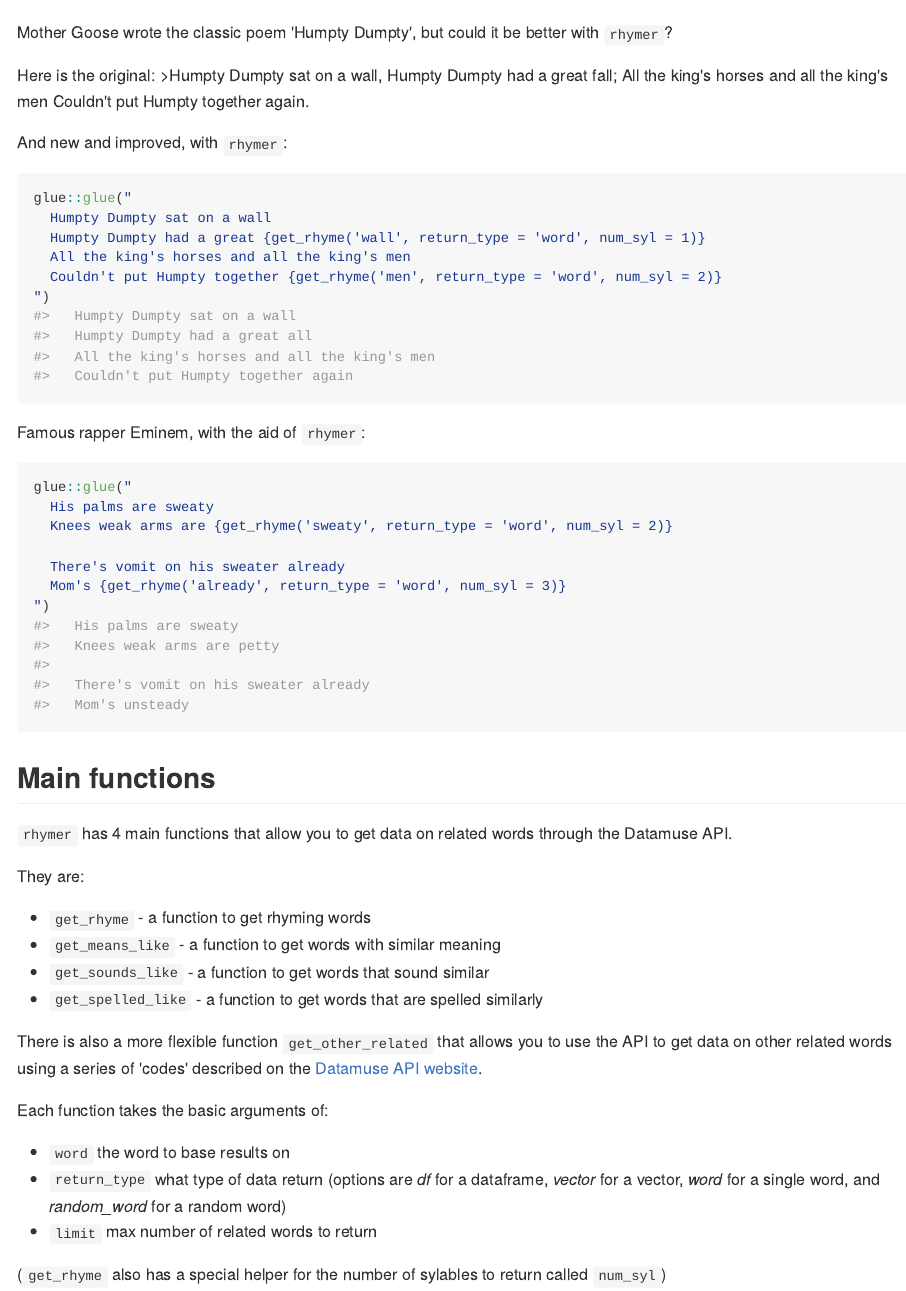
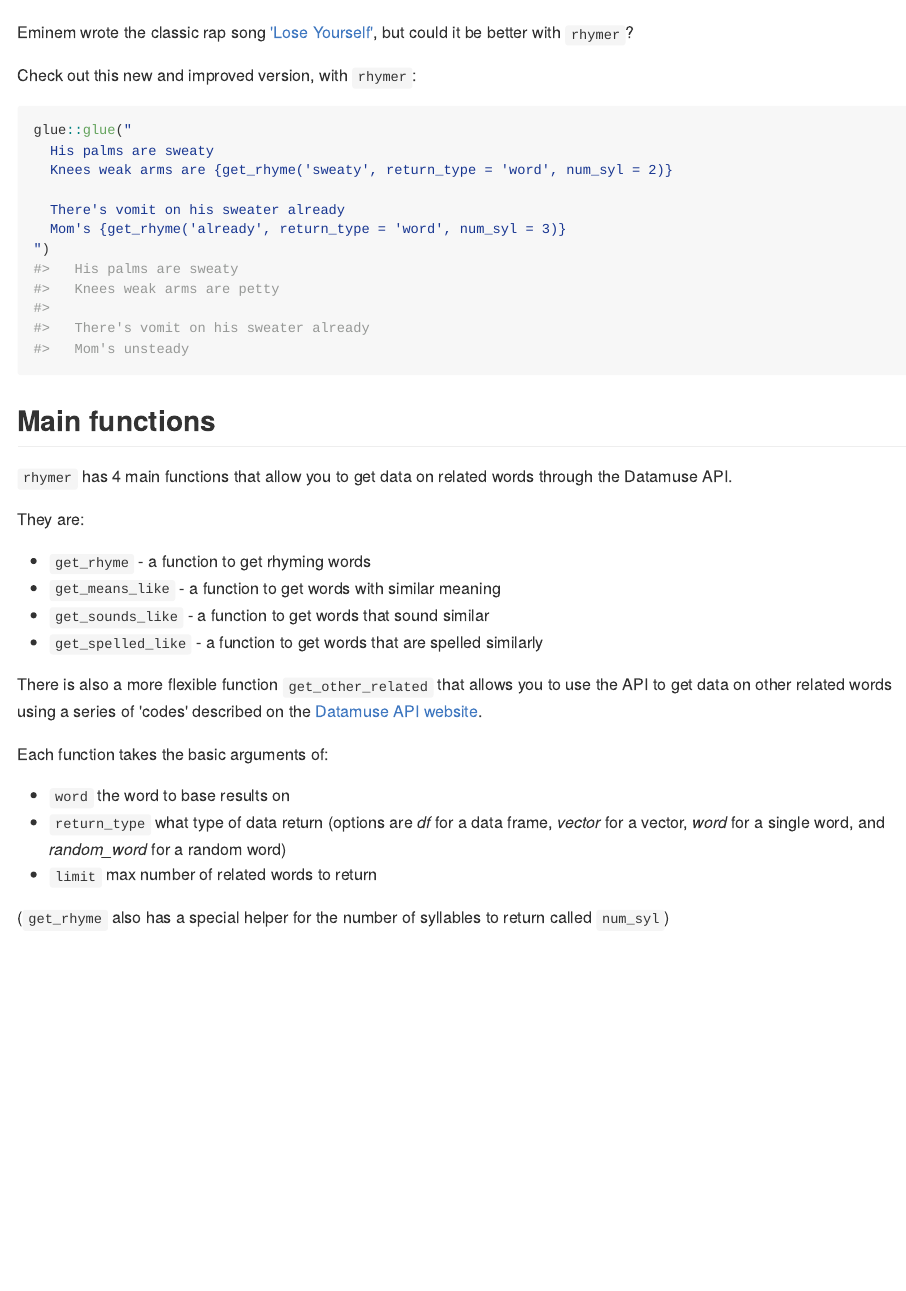
Before and after one commit to landesbergn/rhymer, an R Markdown document (README.Rmd): the page in a window 1100 px wide, from 850 px down. The pictures show the output file README.md that the author committed with the source, drawn offline in the style of GitHub; badge pictures from the web are left out.

Commit message:
update readme

````diff
--- a/README.Rmd
+++ b/README.Rmd
@@ -47,25 +47,9 @@ wordcloud::wordcloud(words = word_data$word,
                      colors = c("lightsteelblue1","lightsteelblue2","lightsteelblue3","lightsteelblue"))
 ```
 
-Mother Goose wrote the classic poem 'Humpty Dumpty', but could it be better with `rhymer`?
+Eminem wrote the classic rap song ['Lose Yourself'](https://genius.com/Eminem-lose-yourself-lyrics), but could it be better with `rhymer`?
 
-Here is the original:
->Humpty Dumpty sat on a wall,
-Humpty Dumpty had a great fall;
-All the king's horses and all the king's men
-Couldn't put Humpty together again.
-
-And new and improved, with `rhymer`:
-```{r example3}
-glue::glue("
-  Humpty Dumpty sat on a wall
-  Humpty Dumpty had a great {get_rhyme('wall', return_type = 'word', num_syl = 1)}
-  All the king's horses and all the king's men
-  Couldn't put Humpty together {get_rhyme('men', return_type = 'word', num_syl = 2)}
-")
-```
-
-Famous rapper Eminem, with the aid of `rhymer`:
+Check out this new and improved version, with `rhymer`:
 ```{r}
 glue::glue("
   His palms are sweaty
@@ -91,7 +74,7 @@ There is also a more flexible function `get_other_related` that allows you to us
 
 Each function takes the basic arguments of:
   - `word` the word to base results on
-  - `return_type` what type of data return (options are _df_ for a dataframe, _vector_ for a vector, _word_ for a single word, and _random\_word_ for a random word)
+  - `return_type` what type of data return (options are _df_ for a data frame, _vector_ for a vector, _word_ for a single word, and _random\_word_ for a random word)
   - `limit` max number of related words to return
 
-(`get_rhyme` also has a special helper for the number of sylables to return called `num_syl`)
+(`get_rhyme` also has a special helper for the number of syllables to return called `num_syl`)
````
Also changed, not shown: README.md, README.Rmd (3 more changed lines), 1 other file.
